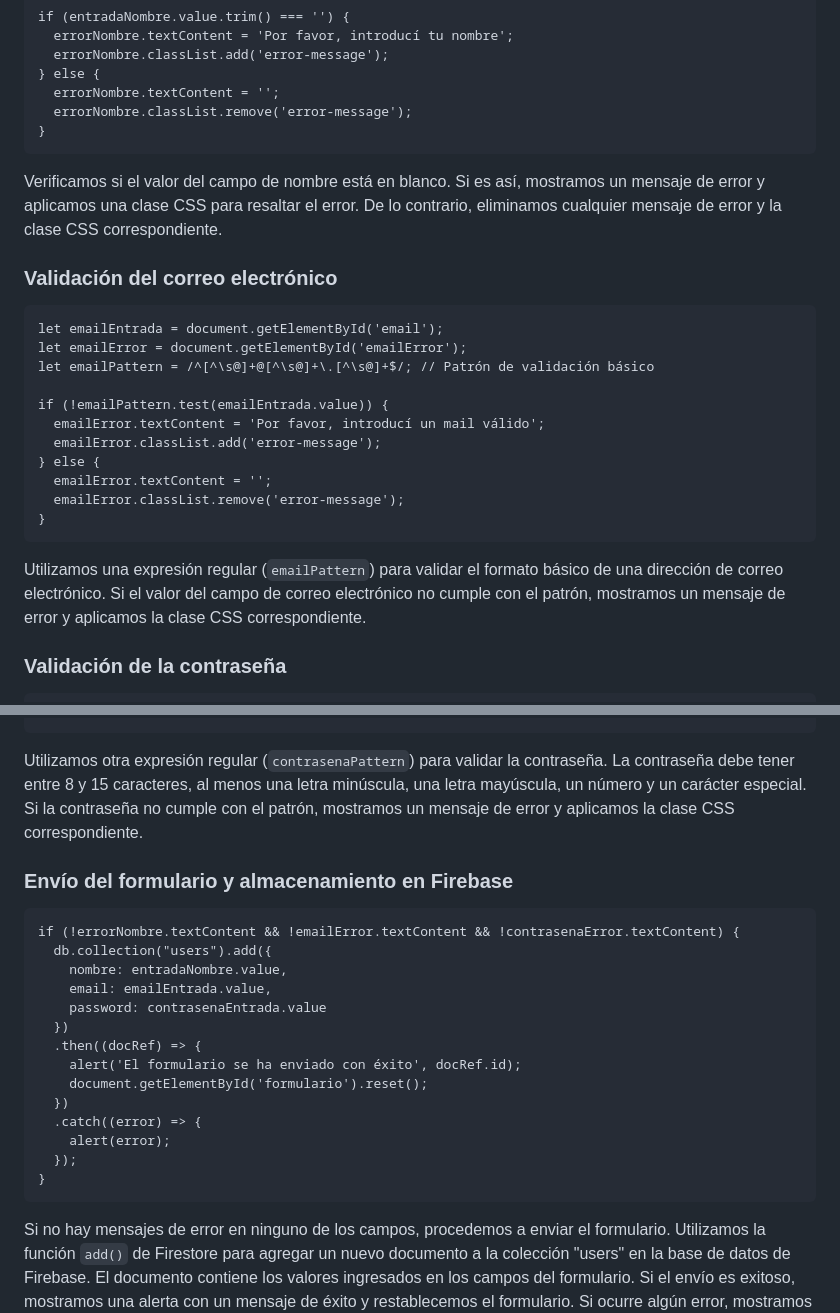
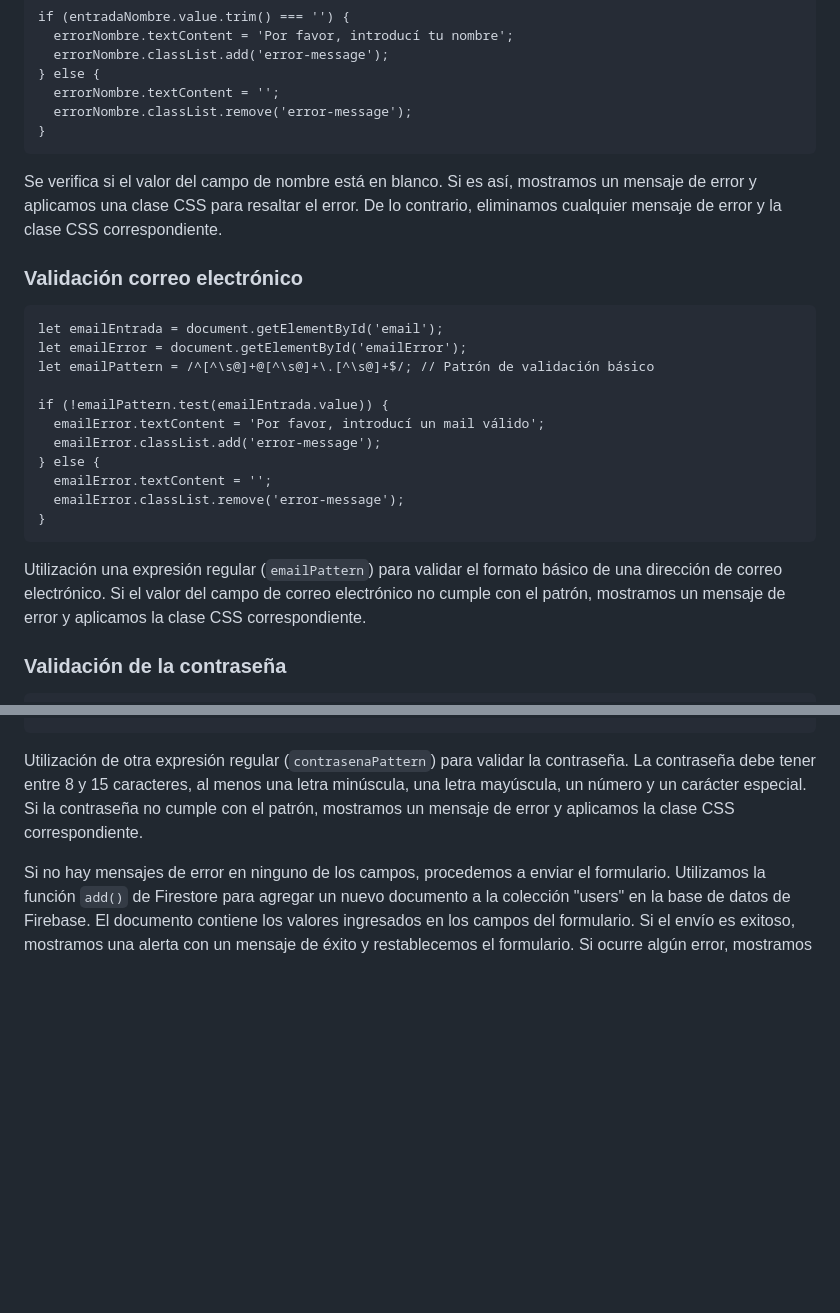
Before and after one commit to LoreSVi/validacion-form, a Markdown page: README.md, 2 parts joined by grey strips. Rendered like a GitHub page; blank space fills up the shorter version.

```diff
--- a/README.md
+++ b/README.md
@@ -55,9 +22,9 @@ Dentro del evento de envío, realizamos la validación de los campos del formula
       errorNombre.classList.remove('error-message');
     }
 
-Verificamos si el valor del campo de nombre está en blanco. Si es así, mostramos un mensaje de error y aplicamos una clase CSS para resaltar el error. De lo contrario, eliminamos cualquier mensaje de error y la clase CSS correspondiente.
+Se verifica si el valor del campo de nombre está en blanco. Si es así, mostramos un mensaje de error y aplicamos una clase CSS para resaltar el error. De lo contrario, eliminamos cualquier mensaje de error y la clase CSS correspondiente.
 
-### Validación del correo electrónico
+### Validación correo electrónico
 
     let emailEntrada = document.getElementById('email');
     let emailError = document.getElementById('emailError');
@@ -71,7 +38,7 @@ Verificamos si el valor del campo de nombre está en blanco. Si es así, mostram
       emailError.classList.remove('error-message');
     }
 
-Utilizamos una expresión regular (`emailPattern`) para validar el formato básico de una dirección de correo electrónico. Si el valor del campo de correo electrónico no cumple con el patrón, mostramos un mensaje de error y aplicamos la clase CSS correspondiente.
+Utilización una expresión regular (`emailPattern`) para validar el formato básico de una dirección de correo electrónico. Si el valor del campo de correo electrónico no cumple con el patrón, mostramos un mensaje de error y aplicamos la clase CSS correspondiente.
 
 ### Validación de la contraseña
 
@@ -87,24 +54,10 @@ Utilizamos una expresión regular (`emailPattern`) para validar el formato bási
       contrasenaError.classList.remove('error-message');
     }
 
-Utilizamos otra expresión regular (`contrasenaPattern`) para validar la contraseña. La contraseña debe tener entre 8 y 15 caracteres, al menos una letra minúscula, una letra mayúscula, un número y un carácter especial. Si la contraseña no cumple con el patrón, mostramos un mensaje de error y aplicamos la clase CSS correspondiente.
+Utilización de otra expresión regular (`contrasenaPattern`) para validar la contraseña. La contraseña debe tener entre 8 y 15 caracteres, al menos una letra minúscula, una letra mayúscula, un número y un carácter especial. Si la contraseña no cumple con el patrón, mostramos un mensaje de error y aplicamos la clase CSS correspondiente.
 
-### Envío del formulario y almacenamiento en Firebase
 
-    if (!errorNombre.textContent && !emailError.textContent && !contrasenaError.textContent) {
-      db.collection("users").add({
-        nombre: entradaNombre.value,
-        email: emailEntrada.value,
-        password: contrasenaEntrada.value
-      })
-      .then((docRef) => {
-        alert('El formulario se ha enviado con éxito', docRef.id);
-        document.getElementById('formulario').reset();
-      })
-      .catch((error) => {
-        alert(error);
-      });
-    }
+
 
 Si no hay mensajes de error en ninguno de los campos, procedemos a enviar el formulario. Utilizamos la función `add()` de Firestore para agregar un nuevo documento a la colección "users" en la base de datos de Firebase. El documento contiene los valores ingresados en los campos del formulario. Si el envío es exitoso, mostramos una alerta con un mensaje de éxito y restablecemos el formulario. Si ocurre algún error, mostramos una alerta con el mensaje de error.
 
```
Also changed, not shown: other parts of README.md (+1 -34 lines).
